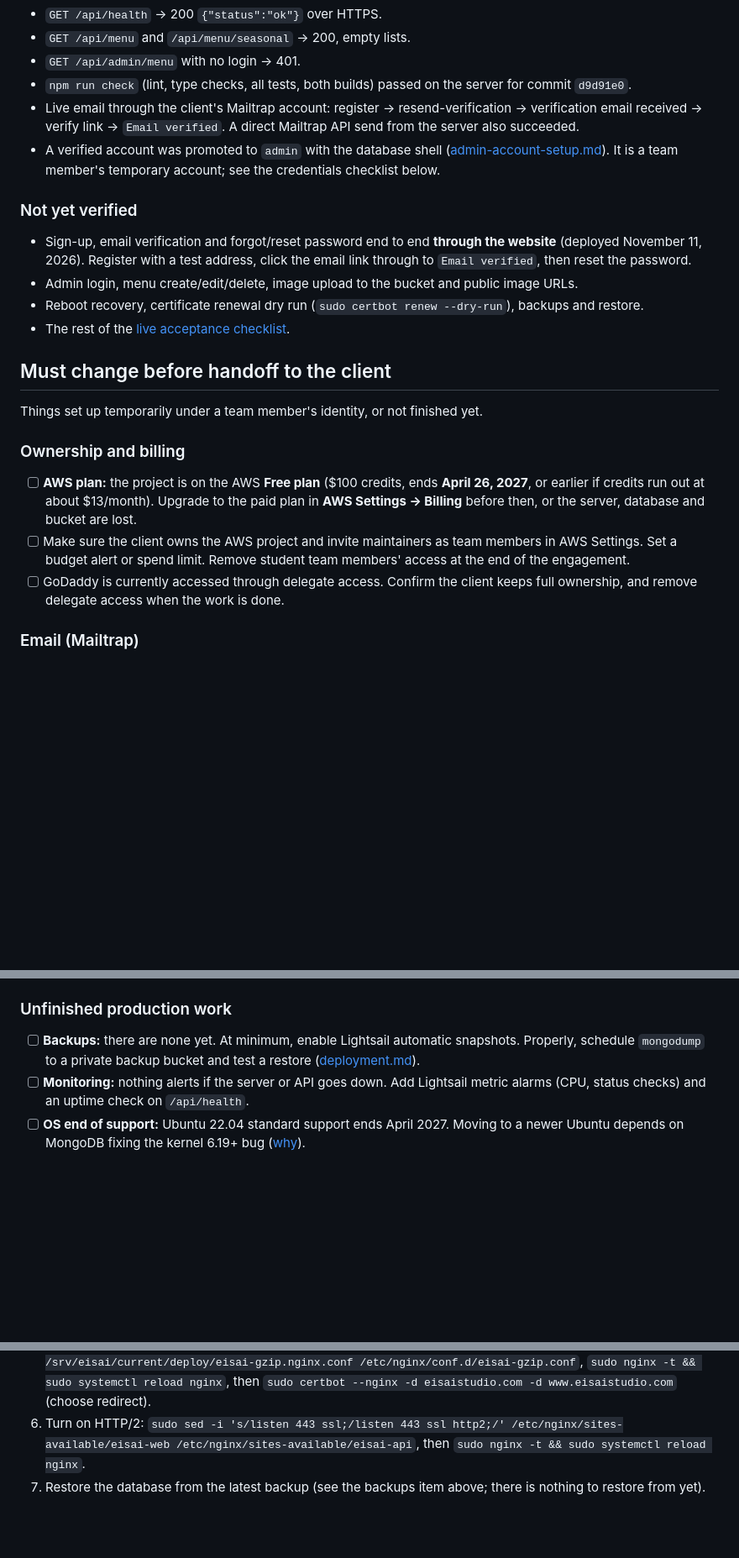
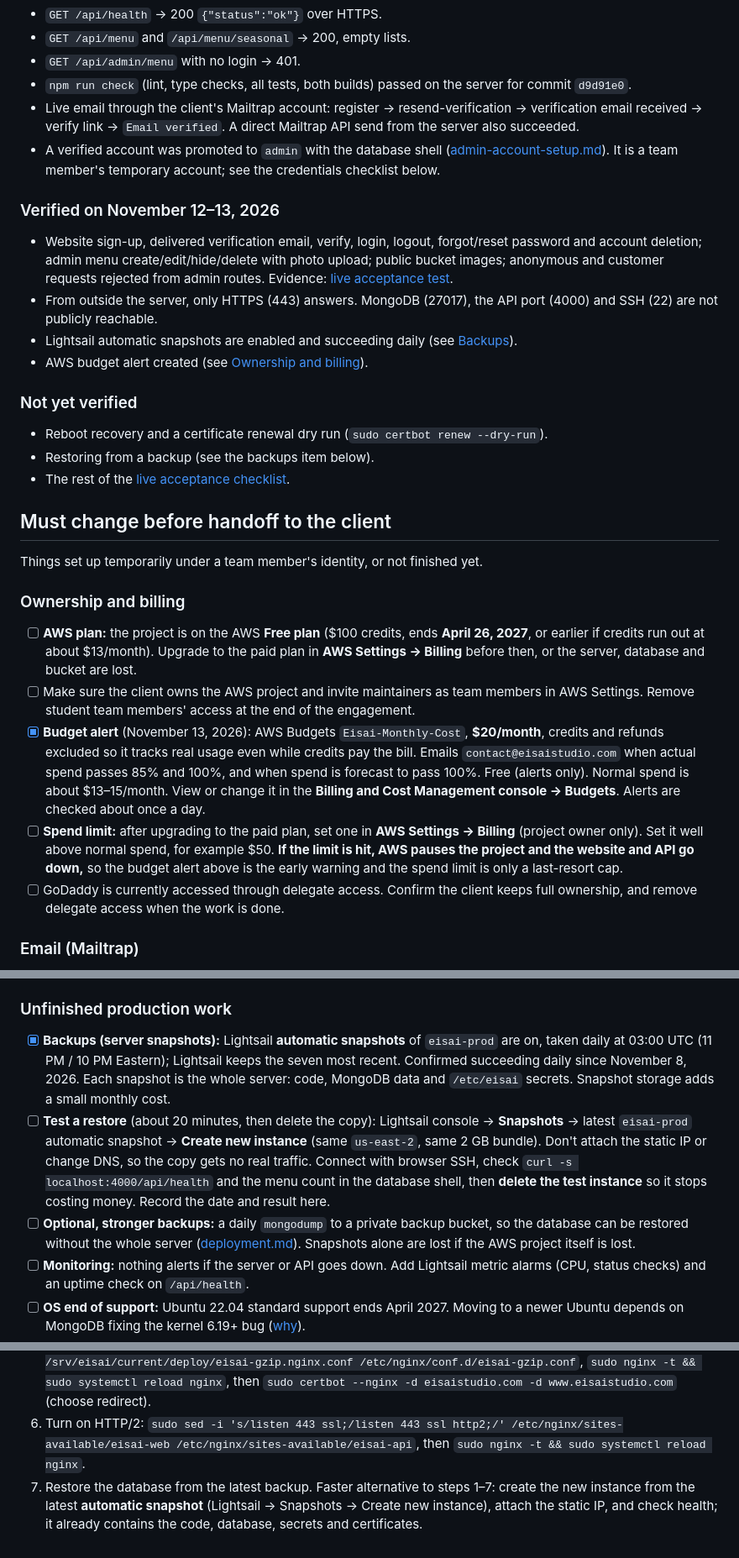
Before and after one commit to rubaismail/eisai-studio-matcha, a Markdown page: docs/production-handoff.md, 3 parts joined by grey strips. Shown at 84% size. Drawn GitHub-style; blank space fills up the shorter version.

Commit message:
Document budget alert, spend limit and daily snapshots; record live verification (#22)

```diff
--- a/docs/production-handoff.md
+++ b/docs/production-handoff.md
@@ -23,11 +23,17 @@ This repository is public. Never put secrets, AWS account IDs, or customer data
 - Live email through the client's Mailtrap account: register → resend-verification → verification email received → verify link → `Email verified`. A direct Mailtrap API send from the server also succeeded.
 - A verified account was promoted to `admin` with the database shell ([admin-account-setup.md](admin-account-setup.md)). It is a team member's temporary account; see the credentials checklist below.
 
+### Verified on November 12–13, 2026
+
+- Website sign-up, delivered verification email, verify, login, logout, forgot/reset password and account deletion; admin menu create/edit/hide/delete with photo upload; public bucket images; anonymous and customer requests rejected from admin routes. Evidence: [live acceptance test](test-results/live-acceptance-2026-11-12.md).
+- From outside the server, only HTTPS (443) answers. MongoDB (27017), the API port (4000) and SSH (22) are not publicly reachable.
+- Lightsail automatic snapshots are enabled and succeeding daily (see [Backups](#unfinished-production-work)).
+- AWS budget alert created (see [Ownership and billing](#ownership-and-billing)).
+
 ### Not yet verified
 
-- Sign-up, email verification and forgot/reset password end to end **through the website** (deployed November 11, 2026). Register with a test address, click the email link through to `Email verified`, then reset the password.
-- Admin login, menu create/edit/delete, image upload to the bucket and public image URLs.
-- Reboot recovery, certificate renewal dry run (`sudo certbot renew --dry-run`), backups and restore.
+- Reboot recovery and a certificate renewal dry run (`sudo certbot renew --dry-run`).
+- Restoring from a backup (see the backups item below).
 - The rest of the [live acceptance checklist](deployment.md#live-acceptance-checklist).
 
 ## Must change before handoff to the client
@@ -37,7 +43,9 @@ Things set up temporarily under a team member's identity, or not finished yet.
 ### Ownership and billing
 
 - [ ] **AWS plan:** the project is on the AWS **Free plan** ($100 credits, ends **April 26, 2027**, or earlier if credits run out at about $13/month). Upgrade to the paid plan in **AWS Settings → Billing** before then, or the server, database and bucket are lost.
-- [ ] Make sure the client owns the AWS project and invite maintainers as team members in AWS Settings. Set a budget alert or spend limit. Remove student team members' access at the end of the engagement.
+- [ ] Make sure the client owns the AWS project and invite maintainers as team members in AWS Settings. Remove student team members' access at the end of the engagement.
+- [x] **Budget alert** (November 13, 2026): AWS Budgets `Eisai-Monthly-Cost`, **$20/month**, credits and refunds excluded so it tracks real usage even while credits pay the bill. Emails `contact@eisaistudio.com` when actual spend passes 85% and 100%, and when spend is forecast to pass 100%. Free (alerts only). Normal spend is about $13–15/month. View or change it in the **Billing and Cost Management console → Budgets**. Alerts are checked about once a day.
+- [ ] **Spend limit:** after upgrading to the paid plan, set one in **AWS Settings → Billing** (project owner only). Set it well above normal spend, for example $50. **If the limit is hit, AWS pauses the project and the website and API go down,** so the budget alert above is the early warning and the spend limit is only a last-resort cap.
 - [ ] GoDaddy is currently accessed through delegate access. Confirm the client keeps full ownership, and remove delegate access when the work is done.
 
 ### Email (Mailtrap)
@@ -63,7 +71,9 @@ Remaining:
 
 ### Unfinished production work
 
-- [ ] **Backups:** there are none yet. At minimum, enable Lightsail automatic snapshots. Properly, schedule `mongodump` to a private backup bucket and test a restore ([deployment.md](deployment.md#backups-and-tested-restore)).
+- [x] **Backups (server snapshots):** Lightsail **automatic snapshots** of `eisai-prod` are on, taken daily at 03:00 UTC (11 PM / 10 PM Eastern); Lightsail keeps the seven most recent. Confirmed succeeding daily since November 8, 2026. Each snapshot is the whole server: code, MongoDB data and `/etc/eisai` secrets. Snapshot storage adds a small monthly cost.
+- [ ] **Test a restore** (about 20 minutes, then delete the copy): Lightsail console → **Snapshots** → latest `eisai-prod` automatic snapshot → **Create new instance** (same `us-east-2`, same 2 GB bundle). Don't attach the static IP or change DNS, so the copy gets no real traffic. Connect with browser SSH, check `curl -s localhost:4000/api/health` and the menu count in the database shell, then **delete the test instance** so it stops costing money. Record the date and result here.
+- [ ] **Optional, stronger backups:** a daily `mongodump` to a private backup bucket, so the database can be restored without the whole server ([deployment.md](deployment.md#backups-and-tested-restore)). Snapshots alone are lost if the AWS project itself is lost.
 - [ ] **Monitoring:** nothing alerts if the server or API goes down. Add Lightsail metric alarms (CPU, status checks) and an uptime check on `/api/health`.
 - [ ] **OS end of support:** Ubuntu 22.04 standard support ends April 2027. Moving to a newer Ubuntu depends on MongoDB fixing the kernel 6.19+ bug ([why](deployment.md#why-ubuntu-2204-and-not-2404)).
 - [ ] Optional hardening: the API still shows its Nginx version (`Server: nginx/1.18.0 (Ubuntu)`). Add `server_tokens off;` to the `server` blocks in `/etc/nginx/sites-available/eisai-api`, then `sudo nginx -t && sudo systemctl reload nginx`. The website already hides it.
@@ -141,4 +151,4 @@ Secrets live only in `/etc/eisai/` on the server. Nothing in this repository con
 4. Run `sudo eisai-set-secrets`, then `sudo certbot --nginx -d api.eisaistudio.com`.
 5. Website: `sudo cp /srv/eisai/current/deploy/eisai-web.nginx.conf /etc/nginx/sites-available/eisai-web`, `sudo ln -sfn /etc/nginx/sites-available/eisai-web /etc/nginx/sites-enabled/eisai-web`, `sudo cp /srv/eisai/current/deploy/eisai-gzip.nginx.conf /etc/nginx/conf.d/eisai-gzip.conf`, `sudo nginx -t && sudo systemctl reload nginx`, then `sudo certbot --nginx -d eisaistudio.com -d www.eisaistudio.com` (choose redirect).
 6. Turn on HTTP/2: `sudo sed -i 's/listen 443 ssl;/listen 443 ssl http2;/' /etc/nginx/sites-available/eisai-web /etc/nginx/sites-available/eisai-api`, then `sudo nginx -t && sudo systemctl reload nginx`.
-7. Restore the database from the latest backup (see the backups item above; there is nothing to restore from yet).
+7. Restore the database from the latest backup. Faster alternative to steps 1–7: create the new instance from the latest **automatic snapshot** (Lightsail → Snapshots → Create new instance), attach the static IP, and check health; it already contains the code, database, secrets and certificates.
```
Also changed, not shown: docs/deployment.md (+12 -8 lines).
